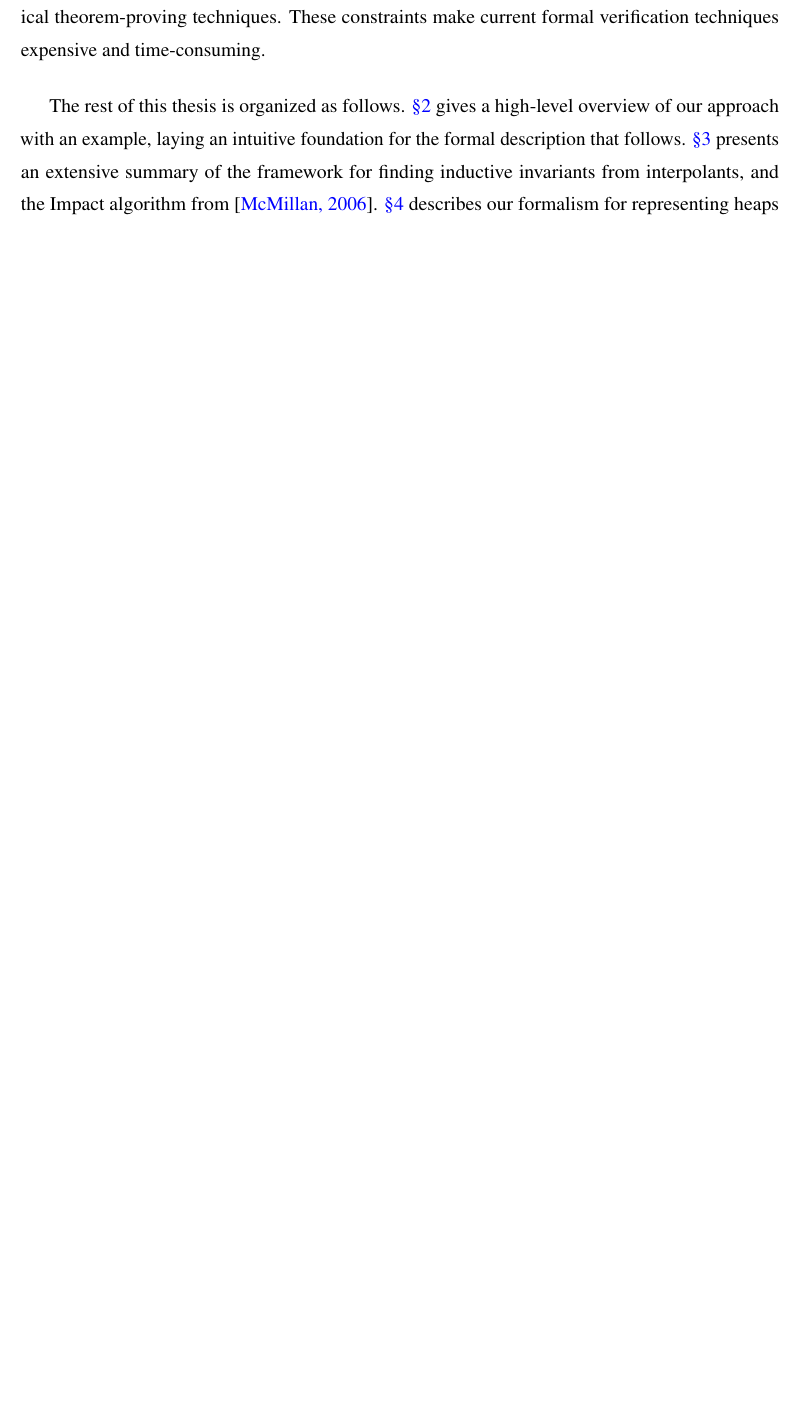
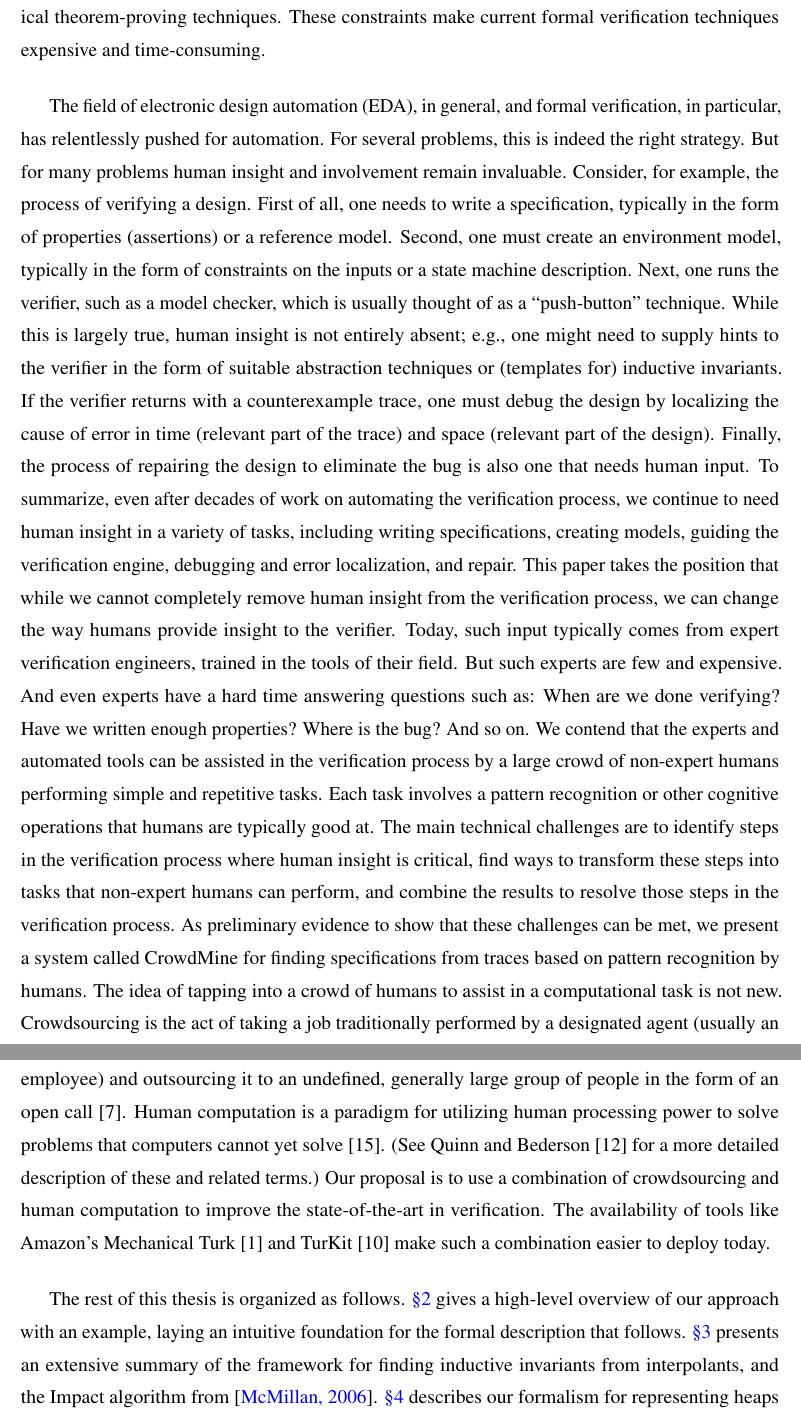
Before and after one commit to nishanttotla/masters-thesis, a LaTeX thesis (p.tex, which reads introduction.tex): part of page 13 of 76 before the commit and two parts of pages 13 and 14 of 77 after it, the two joined at a grey line, cut so that both start at the same text, the shorter picture padded with empty space. Compiled offline with pdfLaTeX.

Commit message:
Adding temp text to intro
Signed-off-by: Nishant Totla <nishanttotla@gmail.com>

```diff
--- a/introduction.tex
+++ b/introduction.tex
@@ -15,6 +15,68 @@ linked data structures in the form used in low-level code are still missing.
 \section{Oracle-guided Heap Interpolant Synthesis}
 Traditional formal methods do not scale to the size of software found in modern computer systems. This is further exacerbated in the case of heap-manipulating programs. Verification also currently requires highly specialized engineers with deep knowledge of software technology and mathematical theorem-proving techniques. These constraints make current formal verification techniques expensive and time-consuming.
 
+
+
+
+
+The field of electronic design automation (EDA), in general, and
+formal verification, in particular, has relentlessly pushed for automation.
+For several problems, this is indeed the right strategy.
+But for many problems human insight and involvement remain invaluable.
+Consider, for example, the process of verifying a design.
+First of all, one needs to write a specification, typically in the form
+of properties (assertions) or a reference model. Second, one must
+create an environment model, typically in the form of constraints
+on the inputs or a state machine description. Next, one runs the
+verifier, such as a model checker, which is usually thought of as a
+“push-button” technique. While this is largely true, human insight
+is not entirely absent; e.g., one might need to supply hints to the
+verifier in the form of suitable abstraction techniques or (templates
+for) inductive invariants. If the verifier returns with a counterexample
+trace, one must debug the design by localizing the cause of
+error in time (relevant part of the trace) and space (relevant part of
+the design). Finally, the process of repairing the design to eliminate
+the bug is also one that needs human input. To summarize, even
+after decades of work on automating the verification process, we
+continue to need human insight in a variety of tasks, including writing
+specifications, creating models, guiding the verification engine,
+debugging and error localization, and repair.
+This paper takes the position that while we cannot completely
+remove human insight from the verification process, we can change
+the way humans provide insight to the verifier. Today, such input
+typically comes from expert verification engineers, trained in the
+tools of their field. But such experts are few and expensive. And
+even experts have a hard time answering questions such as: When
+are we done verifying? Have we written enough properties? Where
+is the bug? And so on. We contend that the experts and automated
+tools can be assisted in the verification process by a large crowd
+of non-expert humans performing simple and repetitive tasks. Each
+task involves a pattern recognition or other cognitive operations that
+humans are typically good at. The main technical challenges are
+to identify steps in the verification process where human insight is
+critical, find ways to transform these steps into tasks that non-expert
+humans can perform, and combine the results to resolve those steps
+in the verification process. As preliminary evidence to show that
+these challenges can be met, we present a system called CrowdMine
+for finding specifications from traces based on pattern recognition
+by humans.
+The idea of tapping into a crowd of humans to assist in a computational
+task is not new. Crowdsourcing is the act of taking a
+job traditionally performed by a designated agent (usually an employee)
+and outsourcing it to an undefined, generally large group
+of people in the form of an open call [7]. Human computation is a
+paradigm for utilizing human processing power to solve problems
+that computers cannot yet solve [15]. (See Quinn and Bederson [12]
+for a more detailed description of these and related terms.) Our proposal
+is to use a combination of crowdsourcing and human computation
+to improve the state-of-the-art in verification. The availability
+of tools like Amazon’s Mechanical Turk [1] and TurKit [10] make
+such a combination easier to deploy today.
+
+
+
+
+
 The rest of this thesis is organized as follows. \autoref{ch:overview} gives a high-level overview of our approach with an example, laying an intuitive foundation for the formal description that follows. \autoref{ch:background} presents an extensive summary of the framework for finding inductive invariants from interpolants, and the Impact algorithm from \cite{mcmillan06}. \autoref{ch:heap-patterns} describes our formalism for representing heaps and heap patterns, and modeling heap-manipulating programs for verification. \autoref{ch:heap-impact-algorithm} gives a detailed description of our main algorithm, as an extension of the Impact algorithm. Our algorithm requires an Oracle, which we have chosen to be a human user, and \autoref{ch:interface-oracle} presents our user interface with some analysis. \autoref{ch:conclusion} discusses related work, and concludes.
 
 \subsubsection{External Collaboration}
```
Also changed, not shown: conclusion.tex (+2 -0 lines).
